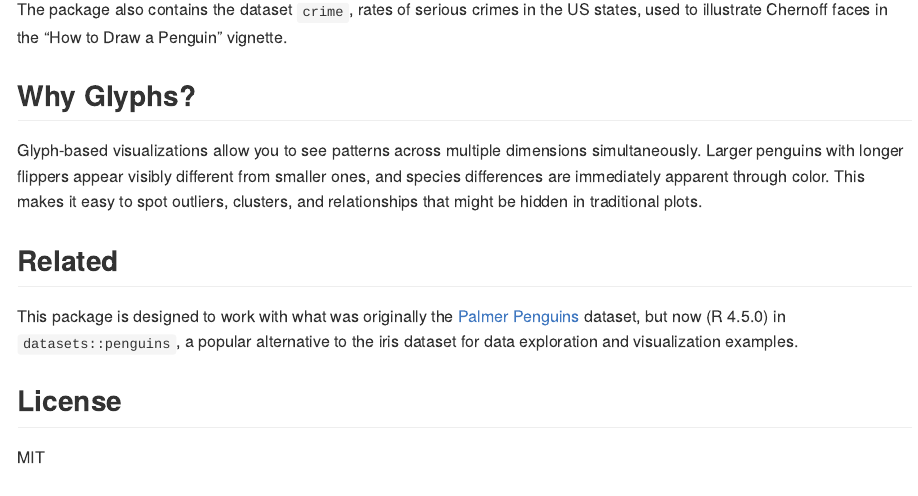
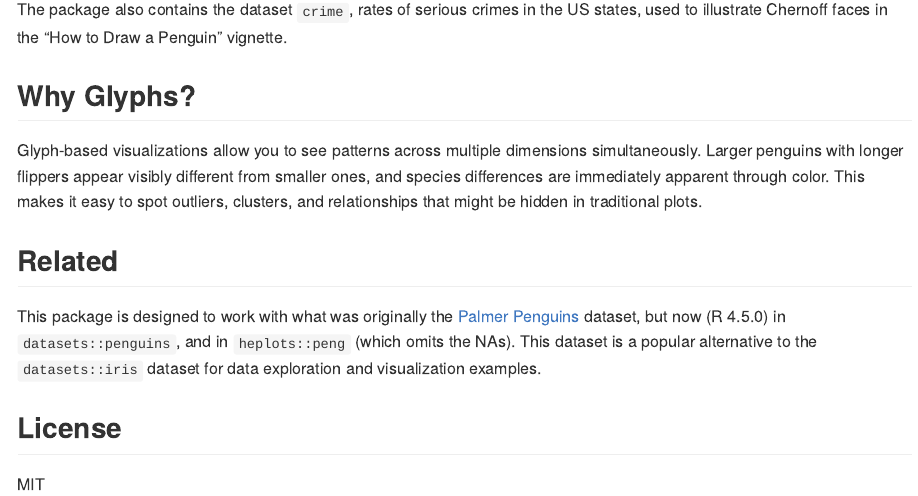
Before and after one commit to friendly/penguinglyphs, an R Markdown document (README.Rmd): the page in a window 1100 px wide, from 2960 px down. The pictures show the output file README.md that the author committed with the source, drawn offline in the style of GitHub; badge pictures from the web are left out.

Commit message:
README: pkgdown badge, legend example uses the random sample; add docs/.nojekyll

```diff
--- a/README.Rmd
+++ b/README.Rmd
@@ -153,7 +154,8 @@ Glyph-based visualizations allow you to see patterns across multiple dimensions
 ## Related
 
 This package is designed to work with what was originally the [Palmer Penguins](https://allisonhorst.github.io/palmerpenguins/) dataset, but now (R 4.5.0) in `datasets::penguins`,
-a popular alternative to the iris dataset for data exploration and visualization examples.
+and in `heplots::peng` (which omits the NAs). This dataset is
+a popular alternative to the `datasets::iris` dataset for data exploration and visualization examples.
 
 ## License
 
```
Also changed, not shown: README.md, README.Rmd (3 more changed lines), 4 other files.
